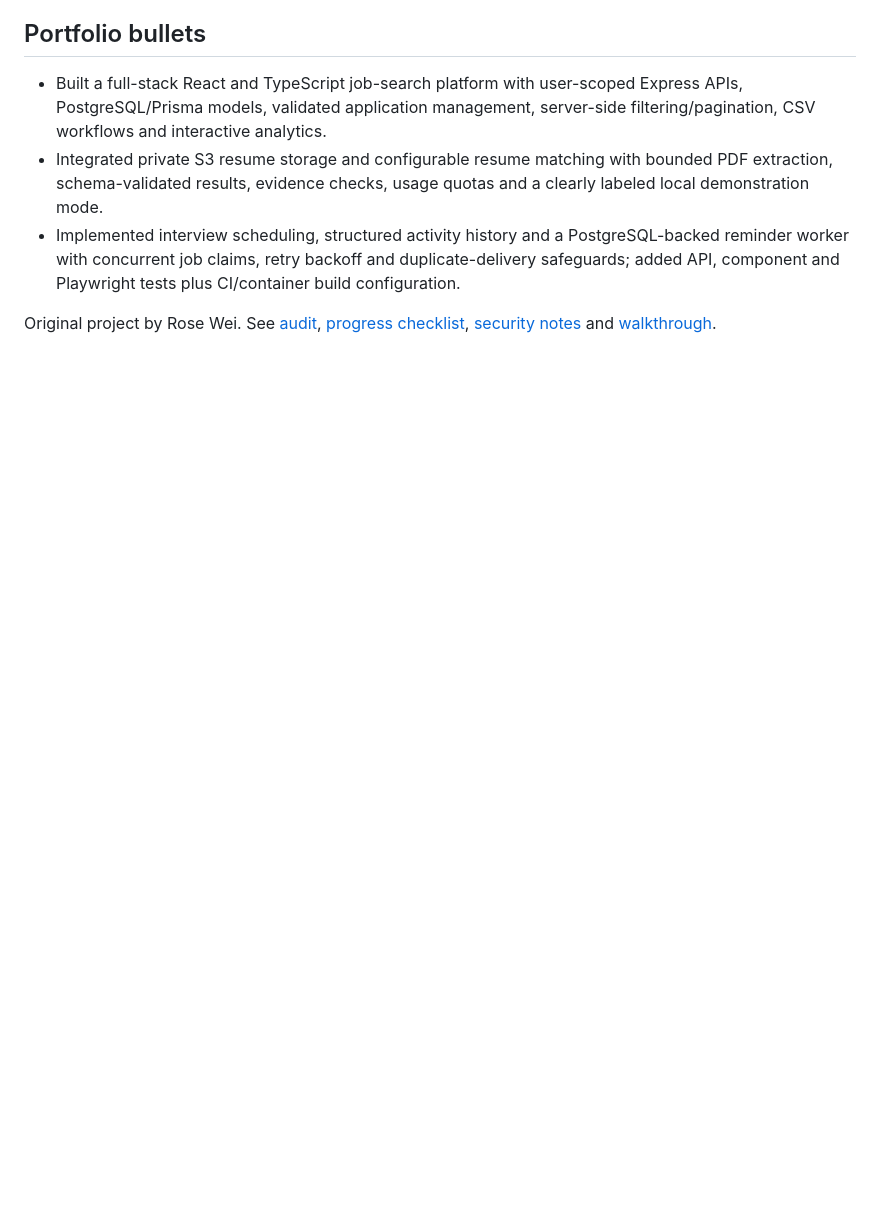
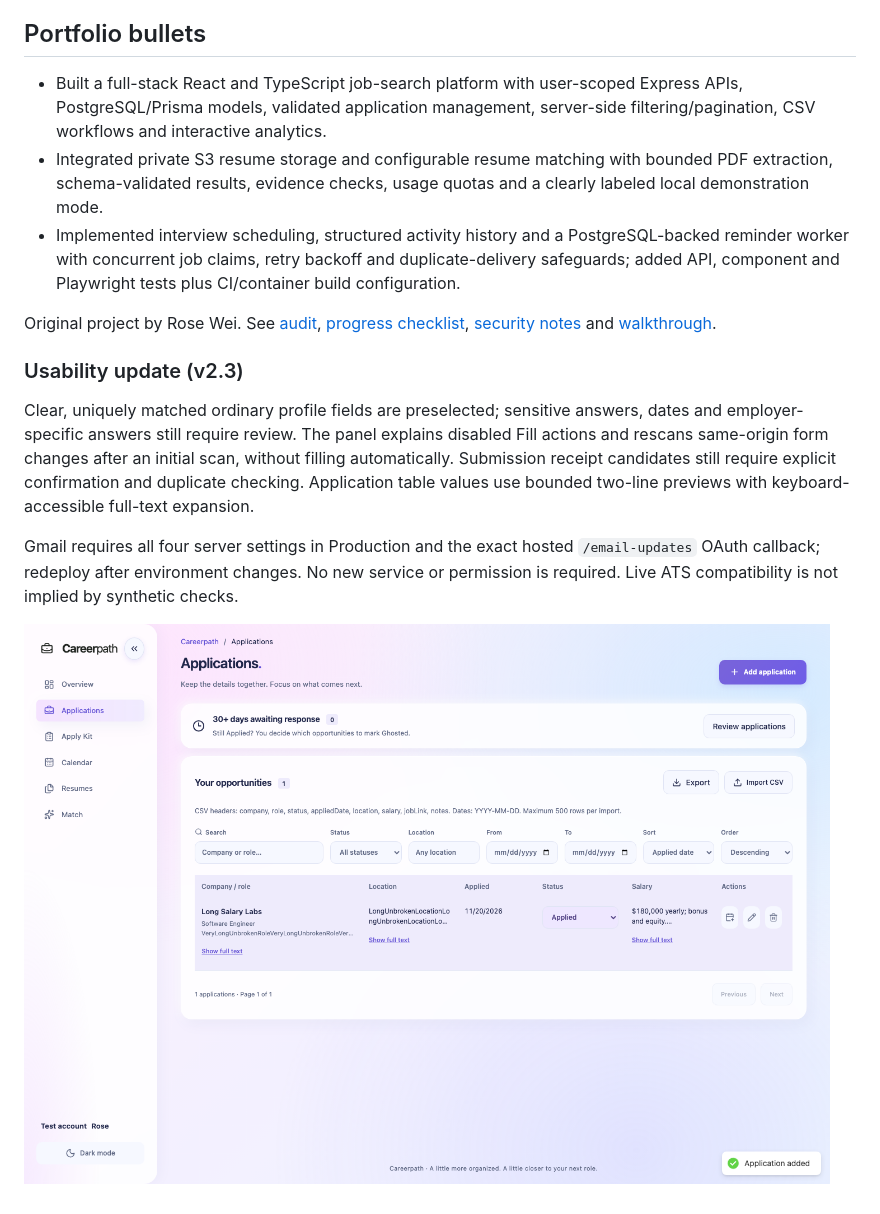
Before and after one commit to Rose-Wei10/InterviewTracker_Careerpath, a Markdown page: README.md, the part around one of its changes. Drawn GitHub-style; pictures changed too: docs/screenshots/applications-long-text.png (added); blank space fills up the shorter version.

```diff
--- a/README.md
+++ b/README.md
@@ -234,3 +234,11 @@ Docker targets for frontend/API, a separate worker process, local Compose and CI
 - Implemented interview scheduling, structured activity history and a PostgreSQL-backed reminder worker with concurrent job claims, retry backoff and duplicate-delivery safeguards; added API, component and Playwright tests plus CI/container build configuration.
 
 Original project by Rose Wei. See [audit](docs/AUDIT.md), [progress checklist](docs/PROGRESS.md), [security notes](docs/SECURITY.md) and [walkthrough](docs/WALKTHROUGH.md).
+
+### Usability update (v2.3)
+
+Clear, uniquely matched ordinary profile fields are preselected; sensitive answers, dates and employer-specific answers still require review. The panel explains disabled Fill actions and rescans same-origin form changes after an initial scan, without filling automatically. Submission receipt candidates still require explicit confirmation and duplicate checking. Application table values use bounded two-line previews with keyboard-accessible full-text expansion.
+
+Gmail requires all four server settings in Production and the exact hosted `/email-updates` OAuth callback; redeploy after environment changes. No new service or permission is required. Live ATS compatibility is not implied by synthetic checks.
+
+![Bounded application rows with expandable two-line values](docs/screenshots/applications-long-text.png)
```
Also changed, not shown: other parts of README.md (+1 -1 lines), extensions/apply-kit/README.md (+7 -1 lines), extensions/apply-kit/VERIFICATION.md (+4 -0 lines), docs/screenshots/apply-kit-side-panel.png, 15 other files.
